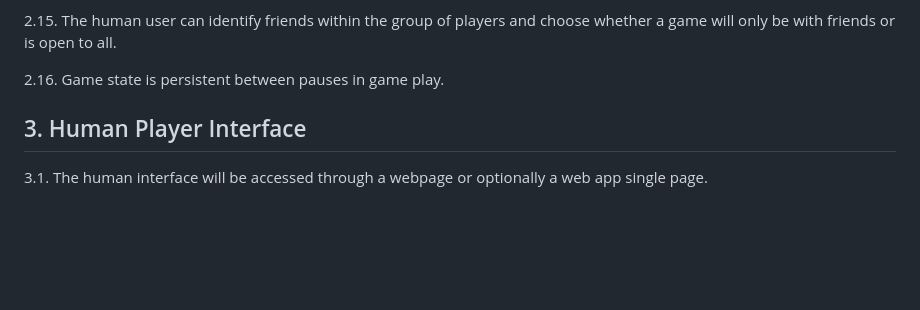
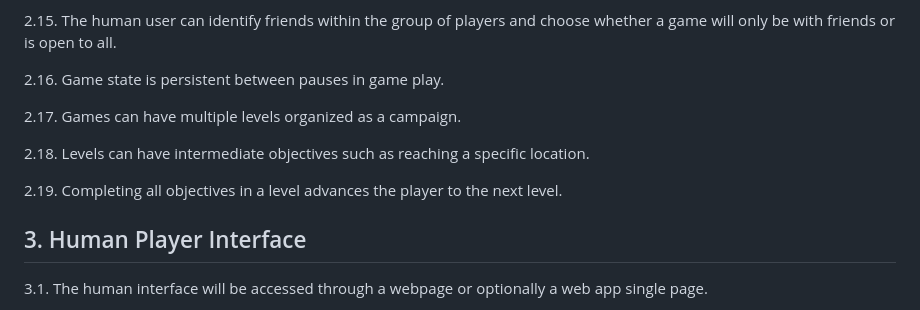
Before and after one commit to PapaTomGames/papatomgames.github.io, a Markdown page: opencode/docs/Requirements.md, the part around the change. Rendered like a GitHub page; blank space fills up the shorter version.

```diff
--- a/opencode/docs/Requirements.md
+++ b/opencode/docs/Requirements.md
@@ -51,6 +51,12 @@
 2.15. The human user can identify friends within the group of players and choose whether a game will only be with friends or is open to all.
 
 2.16. Game state is persistent between pauses in game play.
+
+2.17. Games can have multiple levels organized as a campaign.
+
+2.18. Levels can have intermediate objectives such as reaching a specific location.
+
+2.19. Completing all objectives in a level advances the player to the next level.
 
 ## 3. Human Player Interface
 
```
Also changed, not shown: opencode/docs/Architecture.md (+2 -1 lines), opencode/docs/PlayerAPIDesign.md (+36 -0 lines).
